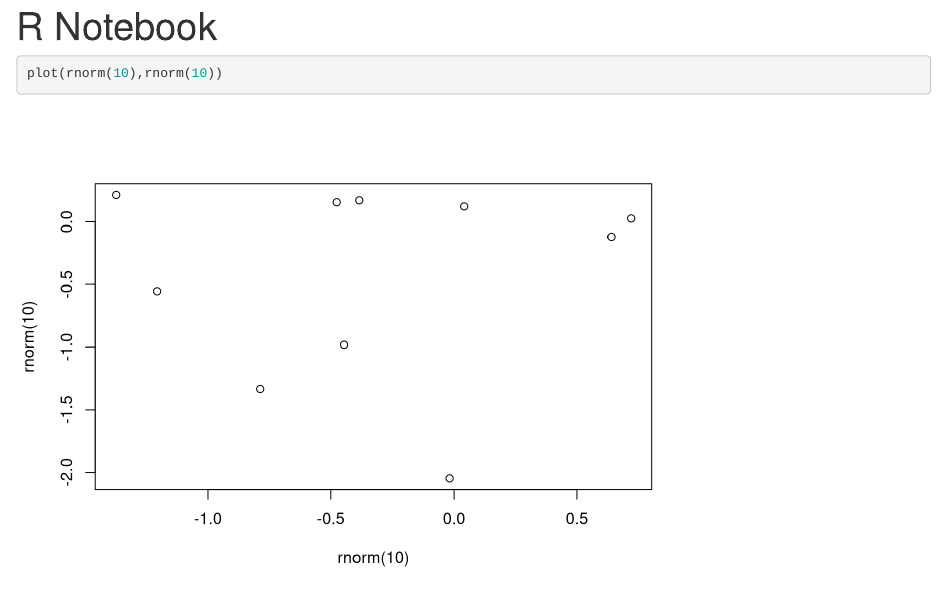
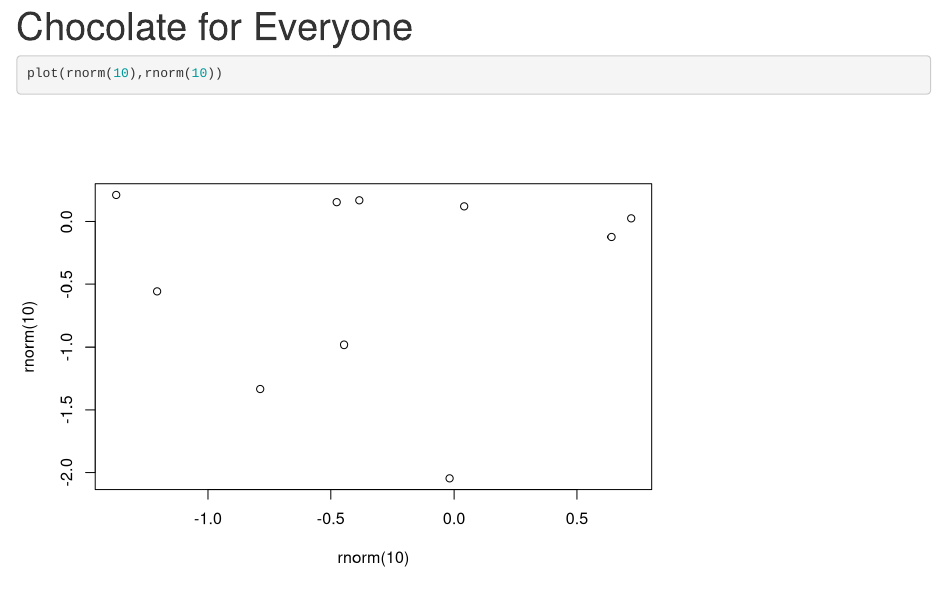
Before and after one commit to kara-mccormack/team_conflict, an R Markdown document (team_stats.Rmd): the page in a window 1100 px wide, from its top. Rendered offline with R 4.5, knitr and Pandoc, with nearby package versions; code that draws random numbers runs with fixed seeds of ours.

Commit message:
changed title with team name

```diff
--- a/team_stats.Rmd
+++ b/team_stats.Rmd
@@ -1,5 +1,5 @@
 ---
-title: "R Notebook"
+title: "Chocolate for Everyone"
 output: html_notebook
 ---
 
```
Also changed, not shown: team_stats.nb.html.
